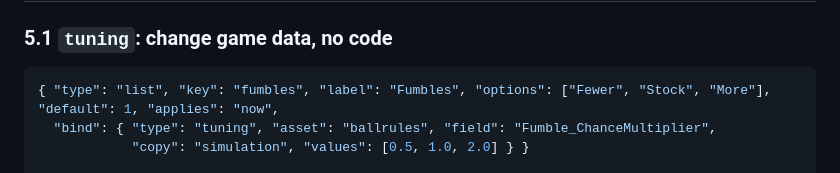
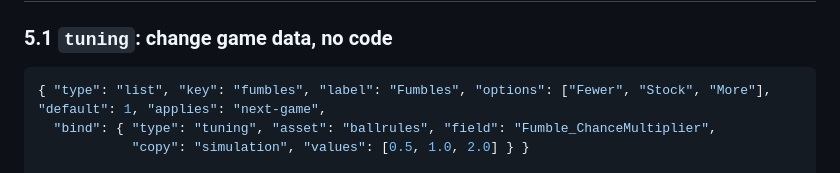
Before and after one commit to sdmart3/cfb27-mod-menu, a Markdown page: docs/manifest-spec.md, the part around the change. Drawn GitHub-style.

````diff
--- a/docs/manifest-spec.md
+++ b/docs/manifest-spec.md
@@ -66,7 +66,7 @@ Every row: `type`, `label` (1-40). Choice rows also `key` (permanent id, 1-32 of
 ### 5.1 `tuning`: change game data, no code
 
 ```json
-{ "type": "list", "key": "fumbles", "label": "Fumbles", "options": ["Fewer", "Stock", "More"], "default": 1, "applies": "now",
+{ "type": "list", "key": "fumbles", "label": "Fumbles", "options": ["Fewer", "Stock", "More"], "default": 1, "applies": "next-game",
   "bind": { "type": "tuning", "asset": "ballrules", "field": "Fumble_ChanceMultiplier",
             "copy": "simulation", "values": [0.5, 1.0, 2.0] } }
 
````
Also changed, not shown: docs/how-to.md (+14 -8 lines), docs/images/showcase-off.png (added), docs/images/showcase-on.png (added).
